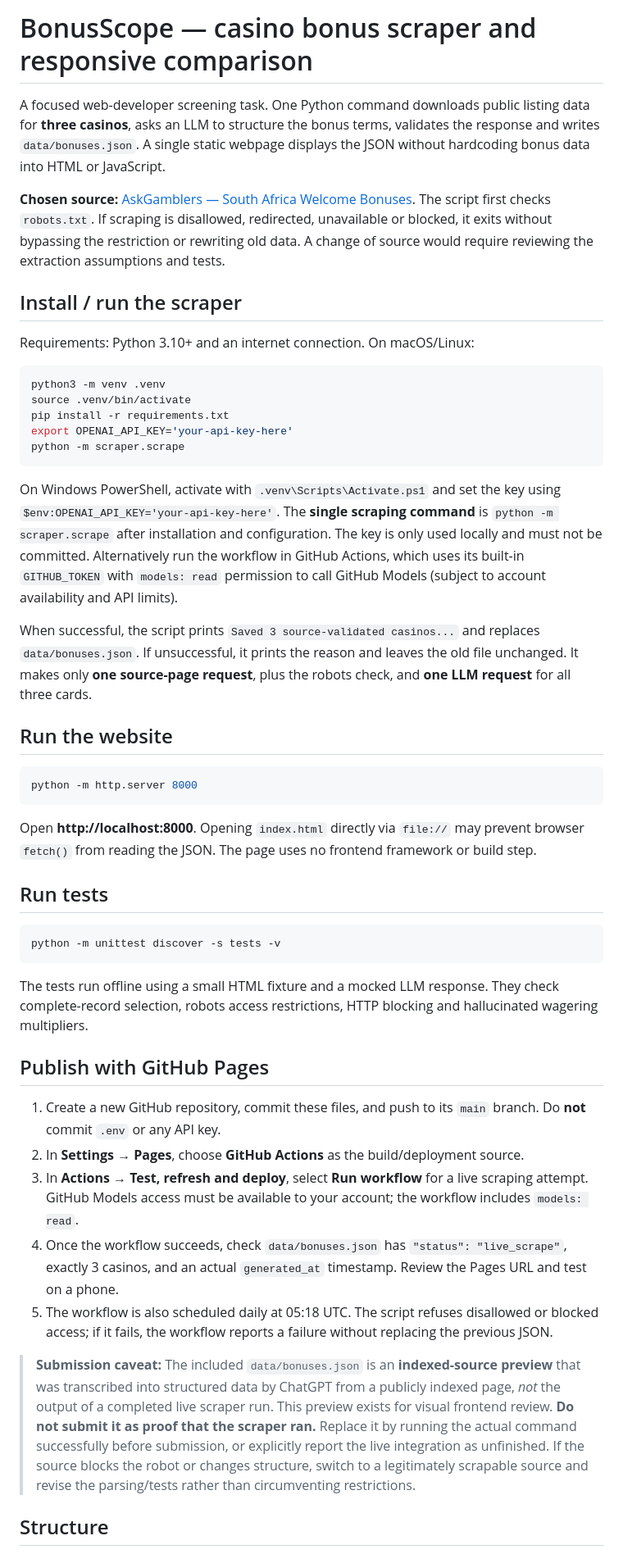
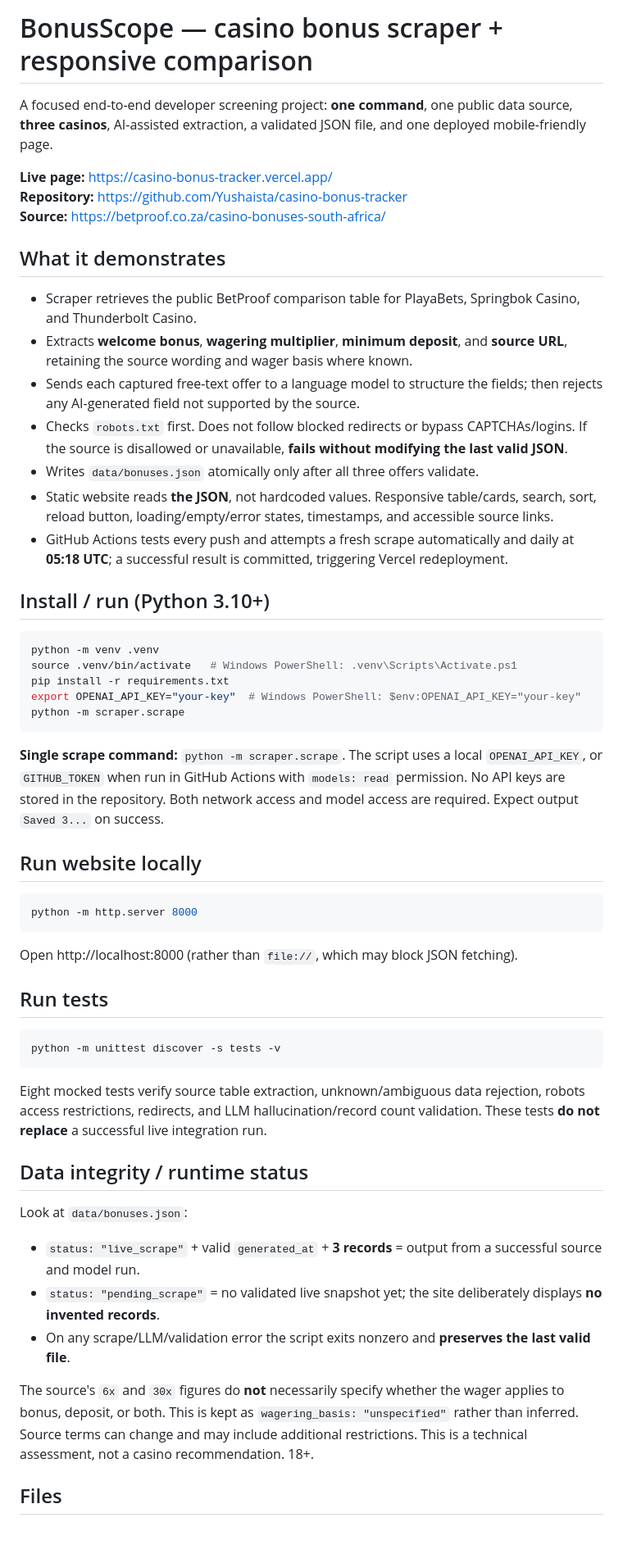
Before and after one commit to Yushaista/casino-bonus-tracker, a Markdown page: README.md, the part around one of its changes. Shown at 82% size. GitHub-like rendering; blank space fills up the shorter version.

Commit message:
docs: update source, actual functionality, and submission checks

````diff
--- a/README.md
+++ b/README.md
@@ -1,32 +1,40 @@
-# BonusScope — casino bonus scraper and responsive comparison
+# BonusScope — casino bonus scraper + responsive comparison
 
-A focused web-developer screening task. One Python command downloads public listing data for **three casinos**, asks an LLM to structure the bonus terms, validates the response and writes `data/bonuses.json`. A single static webpage displays the JSON without hardcoding bonus data into HTML or JavaScript.
+A focused end-to-end developer screening project: **one command**, one public data source, **three casinos**, AI-assisted extraction, a validated JSON file, and one deployed mobile-friendly page.
 
-**Chosen source:** [AskGamblers — South Africa Welcome Bonuses](https://www.askgamblers.com/casino-bonuses/countries/za/welcome). The script first checks `robots.txt`. If scraping is disallowed, redirected, unavailable or blocked, it exits without bypassing the restriction or rewriting old data. A change of source would require reviewing the extraction assumptions and tests.
+**Live page:** https://casino-bonus-tracker.vercel.app/
+**Repository:** https://github.com/Yushaista/casino-bonus-tracker
+**Source:** https://betproof.co.za/casino-bonuses-south-africa/
 
-## Install / run the scraper
+## What it demonstrates
 
-Requirements: Python 3.10+ and an internet connection. On macOS/Linux:
+- Scraper retrieves the public BetProof comparison table for PlayaBets, Springbok Casino, and Thunderbolt Casino.
+- Extracts **welcome bonus**, **wagering multiplier**, **minimum deposit**, and **source URL**, retaining the source wording and wager basis where known.
+- Sends each captured free-text offer to a language model to structure the fields; then rejects any AI-generated field not supported by the source.
+- Checks `robots.txt` first. Does not follow blocked redirects or bypass CAPTCHAs/logins. If the source is disallowed or unavailable, **fails without modifying the last valid JSON**.
+- Writes `data/bonuses.json` atomically only after all three offers validate.
+- Static website reads **the JSON**, not hardcoded values. Responsive table/cards, search, sort, reload button, loading/empty/error states, timestamps, and accessible source links.
+- GitHub Actions tests every push and attempts a fresh scrape automatically and daily at **05:18 UTC**; a successful result is committed, triggering Vercel redeployment.
+
+## Install / run (Python 3.10+)
 
 ```bash
-python3 -m venv .venv
-source .venv/bin/activate
+python -m venv .venv
+source .venv/bin/activate   # Windows PowerShell: .venv\Scripts\Activate.ps1
 pip install -r requirements.txt
-export OPENAI_API_KEY='your-api-key-here'
+export OPENAI_API_KEY="your-key"  # Windows PowerShell: $env:OPENAI_API_KEY="your-key"
 python -m scraper.scrape
 ```
 
-On Windows PowerShell, activate with `.venv\Scripts\Activate.ps1` and set the key using `$env:OPENAI_API_KEY='your-api-key-here'`. The **single scraping command** is `python -m scraper.scrape` after installation and configuration. The key is only used locally and must not be committed. Alternatively run the workflow in GitHub Actions, which uses its built-in `GITHUB_TOKEN` with `models: read` permission to call GitHub Models (subject to account availability and API limits).
+**Single scrape command:** `python -m scraper.scrape`. The script uses a local `OPENAI_API_KEY`, or `GITHUB_TOKEN` when run in GitHub Actions with `models: read` permission. No API keys are stored in the repository. Both network access and model access are required. Expect output `Saved 3...` on success.
 
-When successful, the script prints `Saved 3 source-validated casinos...` and replaces `data/bonuses.json`. If unsuccessful, it prints the reason and leaves the old file unchanged. It makes only **one source-page request**, plus the robots check, and **one LLM request** for all three cards.
-
-## Run the website
+## Run website locally
 
 ```bash
 python -m http.server 8000
 ```
 
-Open **http://localhost:8000**. Opening `index.html` directly via `file://` may prevent browser `fetch()` from reading the JSON. The page uses no frontend framework or build step.
+Open http://localhost:8000 (rather than `file://`, which may block JSON fetching).
 
 ## Run tests
 
@@ -34,17 +42,16 @@ Open **http://localhost:8000**. Opening `index.html` directly via `file://` may
 python -m unittest discover -s tests -v
 ```
 
-The tests run offline using a small HTML fixture and a mocked LLM response. They check complete-record selection, robots access restrictions, HTTP blocking and hallucinated wagering multipliers.
+Eight mocked tests verify source table extraction, unknown/ambiguous data rejection, robots access restrictions, redirects, and LLM hallucination/record count validation. These tests **do not replace** a successful live integration run.
 
-## Publish with GitHub Pages
+## Data integrity / runtime status
 
-1. Create a new GitHub repository, commit these files, and push to its `main` branch. Do **not** commit `.env` or any API key.
-2. In **Settings → Pages**, choose **GitHub Actions** as the build/deployment source.
-3. In **Actions → Test, refresh and deploy**, select **Run workflow** for a live scraping attempt. GitHub Models access must be available to your account; the workflow includes `models: read`.
-4. Once the workflow succeeds, check `data/bonuses.json` has `"status": "live_scrape"`, exactly 3 casinos, and an actual `generated_at` timestamp. Review the Pages URL and test on a phone.
-5. The workflow is also scheduled daily at 05:18 UTC. The script refuses disallowed or blocked access; if it fails, the workflow reports a failure without replacing the previous JSON.
+Look at `data/bonuses.json`:
+- `status: "live_scrape"` + valid `generated_at` + **3 records** = output from a successful source and model run.
+- `status: "pending_scrape"` = no validated live snapshot yet; the site deliberately displays **no invented records**.
+- On any scrape/LLM/validation error the script exits nonzero and **preserves the last valid file**.
 
-> **Submission caveat:** The included `data/bonuses.json` is an **indexed-source preview** that was transcribed into structured data by ChatGPT from a publicly indexed page, *not* the output of a completed live scraper run. This preview exists for visual frontend review. **Do not submit it as proof that the scraper ran.** Replace it by running the actual command successfully before submission, or explicitly report the live integration as unfinished. If the source blocks the robot or changes structure, switch to a legitimately scrapable source and revise the parsing/tests rather than circumventing restrictions.
+The source's `6x` and `30x` figures do **not** necessarily specify whether the wager applies to bonus, deposit, or both. This is kept as `wagering_basis: "unspecified"` rather than inferred. Source terms can change and may include additional restrictions. This is a technical assessment, not a casino recommendation. 18+.
 
-## Structure
+## Files
 
````
Also changed, not shown: other parts of README.md (+9 -9 lines).
